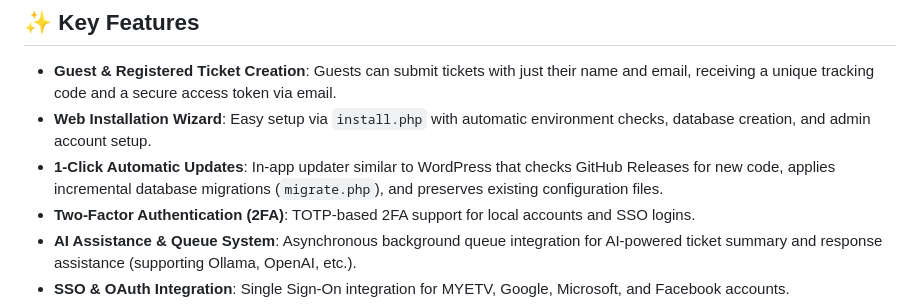
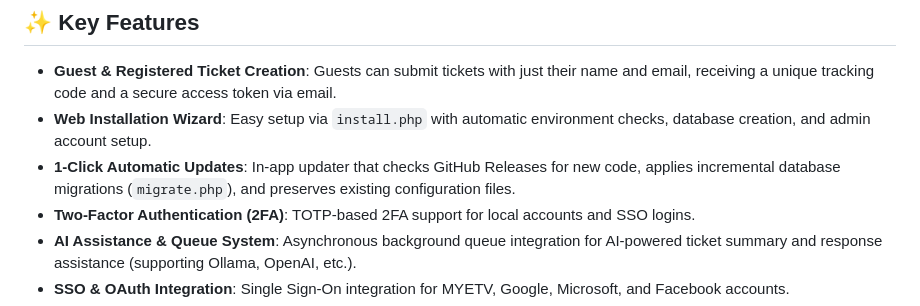
Before and after one commit to OskarCosimo/My-Tickets-Manager, a Markdown page: README.md, the part around the change. GitHub-like rendering.

Commit message:
Fix formatting in README for automatic updates feature

```diff
--- a/README.md
+++ b/README.md
@@ -8,7 +8,7 @@
 
 * **Guest & Registered Ticket Creation**: Guests can submit tickets with just their name and email, receiving a unique tracking code and a secure access token via email.
 * **Web Installation Wizard**: Easy setup via `install.php` with automatic environment checks, database creation, and admin account setup.
-* **1-Click Automatic Updates**: In-app updater similar to WordPress that checks GitHub Releases for new code, applies incremental database migrations (`migrate.php`), and preserves existing configuration files.
+* **1-Click Automatic Updates**: In-app updater that checks GitHub Releases for new code, applies incremental database migrations (`migrate.php`), and preserves existing configuration files.
 * **Two-Factor Authentication (2FA)**: TOTP-based 2FA support for local accounts and SSO logins.
 * **AI Assistance & Queue System**: Asynchronous background queue integration for AI-powered ticket summary and response assistance (supporting Ollama, OpenAI, etc.).
 * **SSO & OAuth Integration**: Single Sign-On integration for MYETV, Google, Microsoft, and Facebook accounts.
```
